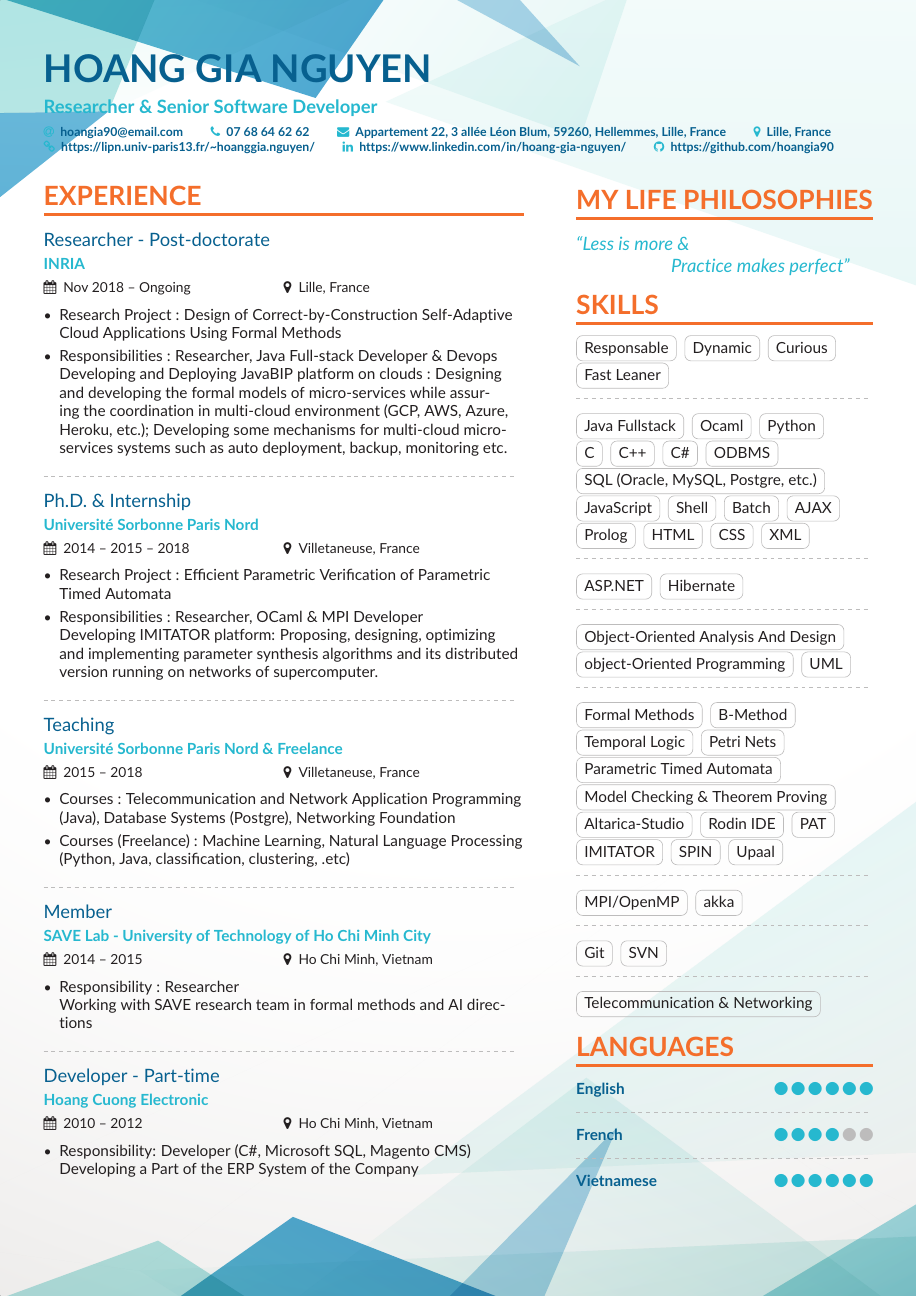
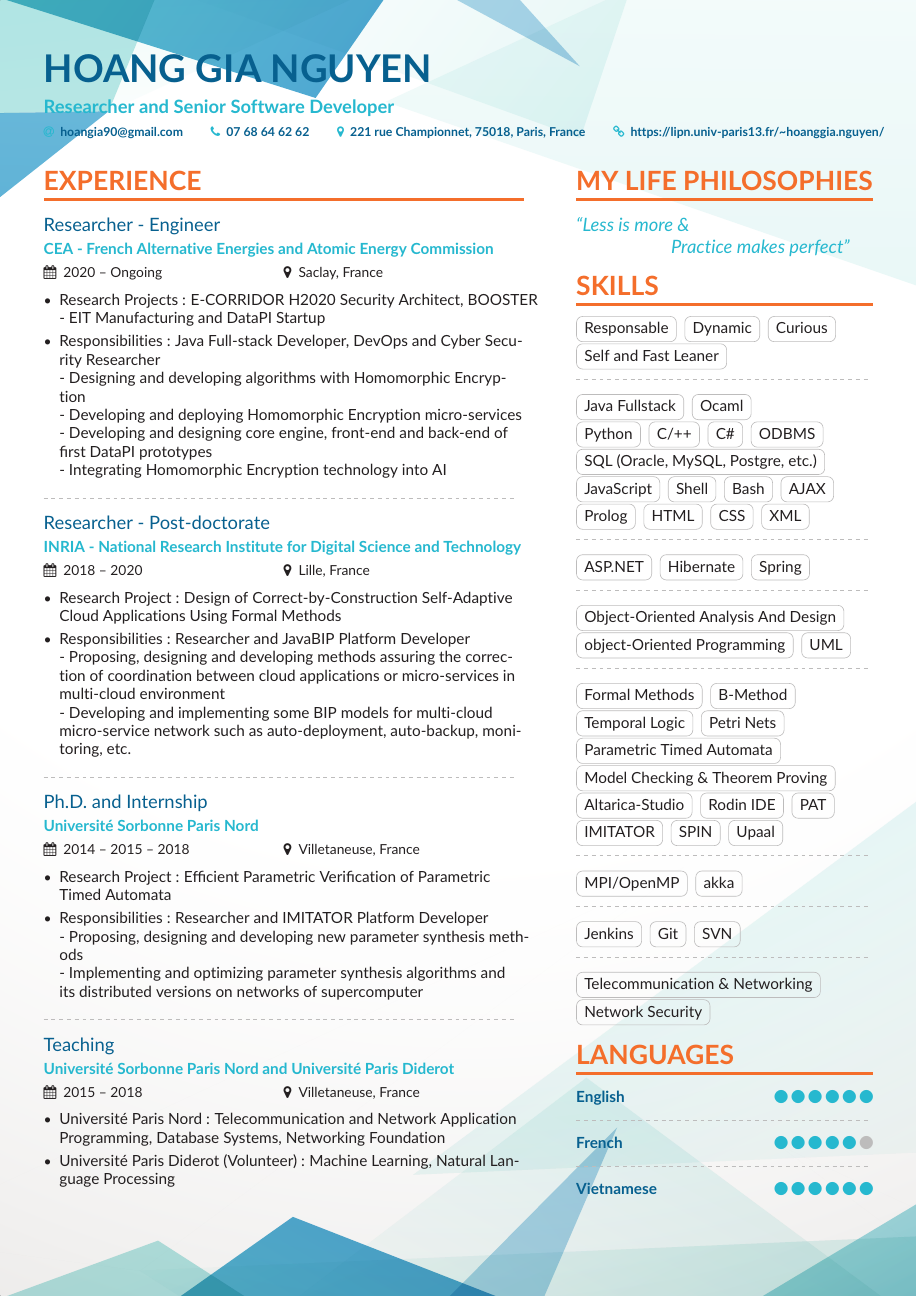
Before and after one commit to hoangia90/HoangGiaNGUYENCVs, a LaTeX CV (Professional CV/HoangGiaNGUYEN-Pro-CV-English-Version.tex, which reads Professional CV/altacv.cls, Professional CV/page1sidebar.tex): page 1 of 2. Compiled offline with pdfLaTeX.

Commit message:
Updated English CV

```diff
--- a/Professional CV/HoangGiaNGUYEN-Pro-CV-English-Version.tex
+++ b/Professional CV/HoangGiaNGUYEN-Pro-CV-English-Version.tex
@@ -83,20 +83,20 @@
 	%Frech Version
 %	\tagline{Chercheur \& Développeur Sénior}
 	%English Version
-	\tagline{Researcher \& Senior Software Developer}
+	\tagline{Researcher and Senior Software Developer}
 
 	%\photo{2.8cm}{Globe_High}
 	\personalinfo{%
 		% Not all of these are required!
 		% You can add your own with \printinfo{symbol}{detail}
-		\email{hoangia90@email.com}
+		\email{hoangia90@gmail.com}
 		\phone{07 68 64 62 62}
-		\mailaddress{Appartement 22, 3 allée Léon Blum, 59260, Hellemmes, Lille, France}
-		\location{Lille, France}
+%		\mailaddress{221 rue Championnet, 75018, Paris, France}
+		\location{221 rue Championnet, 75018, Paris, France}
 		\homepage{https://lipn.univ-paris13.fr/\textasciitilde{}hoanggia.nguyen/}
 		%  \twitter{@twitterhandle}
-		\linkedin{https://www.linkedin.com/in/hoang-gia-nguyen/}
-		\github{https://github.com/hoangia90}
+%		\linkedin{https://www.linkedin.com/in/hoang-gia-nguyen/}
+%		\github{https://github.com/hoangia90}
 		%% You MUST add the academicons option to \documentclass, then compile with LuaLaTeX or XeLaTeX, if you want to use \orcid or other academicons commands.
 		% \orcid{orcid.org/0000-0000-0000-0000}
 	}
@@ -115,9 +115,10 @@
 	%% \cvsection title in the "main" bar.
 
 	%French Version
+	\cvsection[page1sidebar]{Experience}
 %	\cvsection[page1sidebar]{Expérience}
 	%English Version
-	\cvsection[page1sidebar]{Experience}
+%	\cvsection[page1sidebar]{Experience}
 
 	%French Version
 %	\cvevent{Chercheur - Post-Doctorat}{\href{https://www.inria.fr/fr}{INRIA}}{Nov 2018 -- En Cours}{Lille, France}
@@ -131,15 +132,46 @@
 %	\end{itemize}
 
 	%English Version
-	\cvevent{Researcher - Post-doctorate}{\href{https://www.inria.fr/fr}{INRIA}}{Nov 2018 -- Ongoing}{Lille, France}
+	\cvevent{Researcher - Engineer}{\href{https://www.cea.fr/}{CEA - French Alternative Energies and Atomic Energy Commission}}{2020 -- Ongoing}{Saclay, France}
+	\begin{itemize}
+		\item Research Projects : E-CORRIDOR H2020 Security Architect, BOOSTER - EIT Manufacturing and DataPI Startup
+
+		\item Responsibilities : Java Full-stack Developer, DevOps and Cyber Security Researcher
+
+		- Designing and developing algorithms with Homomorphic Encryption
+
+		- Developing and deploying Homomorphic Encryption micro-services
+%		for E-CORRIDOR and DataPI projects
+
+		- Developing and designing core engine, front-end and back-end of first DataPI prototypes
+
+		- Integrating Homomorphic Encryption technology into AI
+
+	\end{itemize}
+
+
+
+	\divider
+
+
+
+	\cvevent{Researcher - Post-doctorate}{\href{https://www.inria.fr/fr}{INRIA - National Research Institute for Digital Science and Technology}}{2018 -- 2020}{Lille, France}
 	\begin{itemize}
 		\item Research Project : Design of Correct-by-Construction Self-Adaptive Cloud Applications Using Formal Methods
 
-		\item Responsibilities : Researcher, Java Full-stack Developer \& Devops
+		\item Responsibilities : Researcher
+		and \href{https://github.com/sbliudze/javabip-core}{JavaBIP} Platform Developer
 
-		Developing and Deploying \href{https://github.com/sbliudze/javabip-core}{JavaBIP} platform on clouds :
-		Designing and developing the formal models of micro-services while assuring the coordination in multi-cloud environment (GCP, AWS, Azure, Heroku, etc.);
-		Developing some mechanisms for multi-cloud micro-services systems such as auto deployment, backup, monitoring etc.
+		- Proposing, designing and developing methods assuring the correction of coordination between cloud applications or micro-services in multi-cloud environment
+
+		- Developing and implementing some BIP models for multi-cloud micro-service network such as auto-deployment, auto-backup, monitoring, etc.
+%		mechanisms
+
+%		Java Full-stack Developer \& Devops
+
+%		Developing and Deploying \href{https://github.com/sbliudze/javabip-core}{JavaBIP} platform on clouds :
+%		Designing and developing the formal models of micro-services while assuring the coordination in multi-cloud environment (GCP, AWS, Azure, Heroku, etc.);
+%		Developing some mechanisms for multi-cloud micro-services systems such as auto deployment, backup, monitoring etc.
 	\end{itemize}
 
 
@@ -157,13 +189,15 @@
 %		Proposer, concevoir, optimiser et réaliser les algorithmes  de synthèse de paramètres et ses versions distribuées sur des reseaux de supercomputers
 %	\end{itemize}
 	%English Version
-	\cvevent{Ph.D. \& Internship}{\href{https://www.univ-paris13.fr/}{Université Sorbonne Paris Nord}}{2014 -- 2015 -- 2018}{Villetaneuse, France}
+	\cvevent{Ph.D. and Internship}{\href{https://www.univ-paris13.fr/}{Université Sorbonne Paris Nord}}{2014 -- 2015 -- 2018}{Villetaneuse, France}
 	\begin{itemize}
 		\item Research Project : Efficient Parametric Verification of Parametric Timed Automata
-		\item Responsibilities : Researcher, \href{https://ocaml.org/}{OCaml} \& \href{https://computing.llnl.gov/tutorials/mpi/}{MPI} Developer
+		\item Responsibilities : Researcher and \href{https://www.imitator.fr/}{IMITATOR} Platform Developer
 
-		Developing \href{https://www.imitator.fr/}{IMITATOR} platform:
-		Proposing, designing, optimizing and implementing parameter synthesis algorithms and its distributed version running on networks of supercomputer.
+%		Developing \href{https://www.imitator.fr/}{IMITATOR} platform (\href{https://ocaml.org/}{OCaml}, \href{https://computing.llnl.gov/tutorials/mpi/}{MPI}, .etc):
+		- Proposing, designing and developing new parameter synthesis methods
+
+		- Implementing and optimizing parameter synthesis algorithms and its distributed versions on networks of supercomputer
 	\end{itemize}
 
 
@@ -177,14 +211,33 @@
 %		\item Cours (Freelance): Traitement automatique des langues (Python, Java, classification, clustering, .etc)
 %	\end{itemize}
 	%English Version
-	\cvevent{Teaching}{\href{https://iutv.univ-paris13.fr/}{Université Sorbonne Paris Nord} \& Freelance}{2015 -- 2018}{Villetaneuse, France}
+	\cvevent{Teaching}{\href{https://iutv.univ-paris13.fr/}{Université Sorbonne Paris Nord} and \href{https://u-paris.fr/en/}{Université Paris Diderot}}{2015 -- 2018}{Villetaneuse, France}
 	\begin{itemize}
-		\item Courses : Telecommunication and Network Application Programming (Java), Database Systems (Postgre), Networking Foundation
-		\item Courses (Freelance) : Machine Learning, Natural Language Processing (Python, Java, classification, clustering, .etc)
+%		\item Université Sorbonne Paris Nord : Telecommunication and Network Application Programming (Java), Database Systems (Postgre), Networking Foundation
+%		\item Université Paris Diderot (Volunteer) : Machine Learning, Natural Language Processing (Python, Java, classification, clustering, .etc)
+		\item Université Paris Nord : Telecommunication and Network Application Programming, Database Systems, Networking Foundation
+		\item Université Paris Diderot (Volunteer) : Machine Learning, Natural Language Processing
+
+%		dsfsdf
+%
+%		sdfsdf
+%
+%		sdf
+%
+%		sdfsdf
+%
+%		sdfsdf
 	\end{itemize}
 
 
-	\divider
+%	\divider
+
+
+
+%	\clearpage
+
+%	\medskip
+	\cvsection[page2sidebar]{Experience}
 
 	%	\cvevent{Stagiaire}{\href{https://www.univ-paris13.fr/}{Université Sorbonne Paris Nord}}{2014 -- 2015}{Villetaneuse, France}
 	%	%\begin{itemize}
@@ -202,11 +255,11 @@
 	%		Travailler avec l'équipe de recherche SAVE en méthode formelle et AI; Aider à améliorer des algorithmes, des méthodes, des approches, des théories, etc.
 	%	\end{itemize}
 	%English Version
-	\cvevent{Member}{\href{URL}{SAVE Lab - University of Technology of Ho Chi Minh City}}{2014 -- 2015}{Ho Chi Minh, Vietnam}
+	\cvevent{Research Member}{\href{URL}{Systems Analysis and VErification Laboratory (SAVE) - University of Technology of Ho Chi Minh City}}{2014 -- 2015}{Ho Chi Minh, Vietnam}
 	\begin{itemize}
 		\item Responsibility : Researcher
 
-		Working with SAVE research team in formal methods and AI directions
+		- Working with SAVE research team in formal methods and AI fields
 	\end{itemize}
 
 
@@ -221,12 +274,13 @@
 	%		Développement Une Partie de Système ERP de l'Entreprise
 	%	\end{itemize}
 	%English Version
-	\cvevent{Developer - Part-time}{\href{http://hoangcuongelectric.vn/}{Hoang Cuong Electronic}}{2010 -- 2012}{Ho Chi Minh, Vietnam}
+	\cvevent{Software, ERP and E-Commerce Developer}{\href{http://hoangcuongelectric.vn/}{Hoang Cuong Electronic Company}}{2010 -- 2012}{Ho Chi Minh, Vietnam}
 	\begin{itemize}
 		\item Responsibility: Developer (C\#, Microsoft SQL, \href{https://magento.com/}{Magento CMS})
 
-		Developing a Part of the ERP System of the Company
+		- Developing a Part of the ERP System of the Company
 	\end{itemize}
 
-	\clearpage
+%	\cvsection[page2sidebar]{Software}
+%	\cvsection[page2sidebar]{Logiciels}
 
--- a/Professional CV/altacv.cls
+++ b/Professional CV/altacv.cls
@@ -270,11 +270,12 @@
     \endgroup
 }
 
+%\newcommand{\cvref}[3]{%
 \newcommand{\cvref}[3]{%
   \smallskip
   \textcolor{emphasis}{\textbf{#1}}\par
   \begin{description}[font=\color{accent},style=multiline,leftmargin=1.35em]
-  \item[\normalfont\emailsymbol] #2
+%  \item[\normalfont\emailsymbol] #2
   \item[\small\normalfont\mailsymbol] #3
   \end{description}
 %   \medskip
--- a/Professional CV/page1sidebar.tex
+++ b/Professional CV/page1sidebar.tex
@@ -43,7 +43,7 @@
 \cvtag{Responsable}
 \cvtag{Dynamic}
 \cvtag{Curious}
-\cvtag{Fast Leaner}
+\cvtag{Self and Fast Leaner}
 
 
 
@@ -52,8 +52,8 @@
 \cvtag{Java Fullstack}
 \cvtag{Ocaml}
 \cvtag{Python}
-\cvtag{C}
-\cvtag{C++}
+\cvtag{C/++}
+%\cvtag{C++}
 \cvtag{C\#}
 \cvtag{ODBMS}
 \cvtag{SQL (Oracle, MySQL, Postgre, etc.)}
@@ -64,7 +64,7 @@
 
 \cvtag{JavaScript}
 \cvtag{Shell}
-\cvtag{Batch}
+\cvtag{Bash}
 \cvtag{AJAX}
 \cvtag{Prolog}
 \cvtag{HTML}
@@ -75,6 +75,7 @@
 
 \cvtag{ASP.NET}
 \cvtag{Hibernate}
+\cvtag{Spring}
 
 \divider\smallskip
 
@@ -121,6 +122,7 @@
 
 \divider\smallskip
 
+\cvtag{Jenkins}
 \cvtag{Git}
 \cvtag{SVN}
 
@@ -130,6 +132,7 @@
 %\cvtag{Télécommunication \& Réseaux}
 %English Version
 \cvtag{Telecommunication \& Networking}
+\cvtag{Network Security}
 
 
 %French Version
@@ -150,7 +153,7 @@
 \cvskill{English}{6}
 \divider
 
-\cvskill{French}{4}
+\cvskill{French}{5}
 \divider
 
 \cvskill{Vietnamese}{6}
```
Also changed, not shown: Professional CV/page2sidebar.tex (+9 -2 lines), Professional CV/HoangGiaNGUYEN-Pro-CV-English-Version.bbl (added), Professional CV/HoangGiaNGUYEN-Pro-CV-English-Version.pdf, Professional CV/HoangGiaNGUYEN-Pro-CV-English-Version.tex (31 more changed lines), Professional CV/page1sidebar.tex (2 more changed lines), 1 other file. Lines whose indentation alone changed are shown as unchanged.
